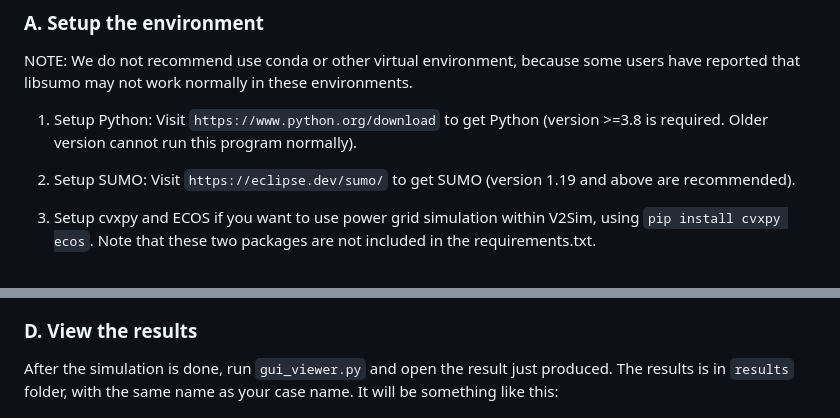
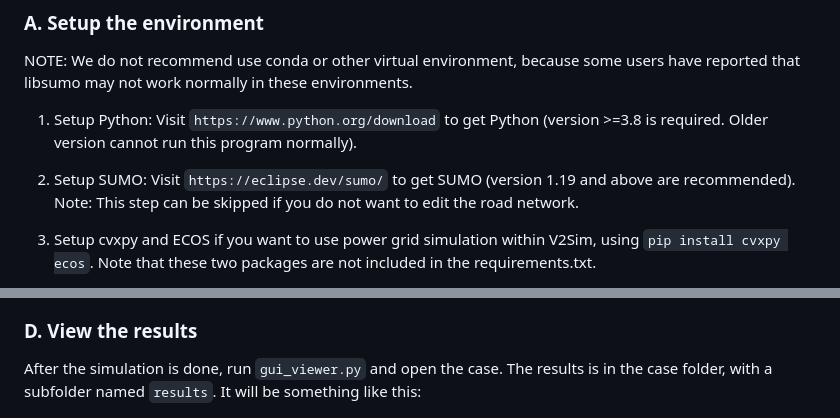
Before and after one commit to hesl-seu/v2sim, a Markdown page: readme.md, 2 parts joined by grey strips. Rendered like a GitHub page.

```diff
--- a/readme.md
+++ b/readme.md
@@ -37,7 +37,7 @@ NOTE: We do not recommend use conda or other virtual environment, because some u
 
 1. Setup Python: Visit `https://www.python.org/download` to get Python (version >=3.8 is required. Older version cannot run this program normally).
 
-2. Setup SUMO: Visit `https://eclipse.dev/sumo/` to get SUMO (version 1.19 and above are recommended).
+2. Setup SUMO: Visit `https://eclipse.dev/sumo/` to get SUMO (version 1.19 and above are recommended). Note: This step can be skipped if you do not want to edit the road network.
 
 3. Setup cvxpy and ECOS if you want to use power grid simulation within V2Sim, using `pip install cvxpy ecos`. Note that these two packages are not included in the requirements.txt.
 
@@ -111,7 +111,7 @@ when you want to change a specific parameter to measure its implication. Like th
 ![alt text](docs/10.png)
 
 ### D. View the results
-After the simulation is done, run `gui_viewer.py` and open the result just produced. The results is in `results` folder, with the same name as your case name. It will be something like this:
+After the simulation is done, run `gui_viewer.py` and open the case. The results is in the case folder, with a subfolder named `results`. It will be something like this:
 
 ![alt text](docs/6.png)
 
```
Also changed, not shown: fgui/v2sim.png, 10 other files.
